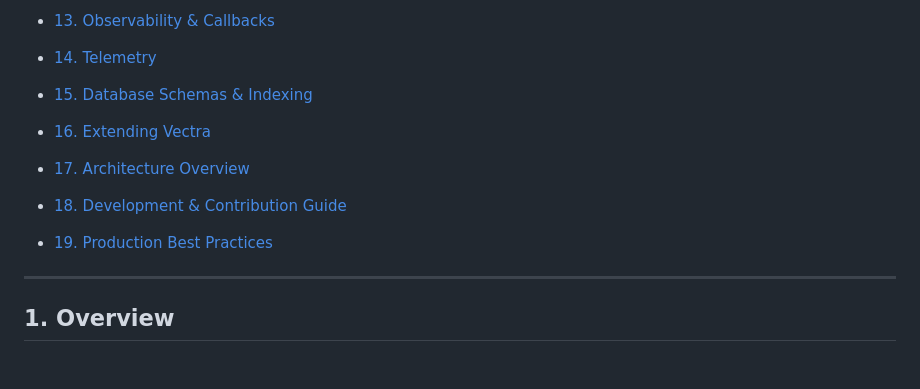
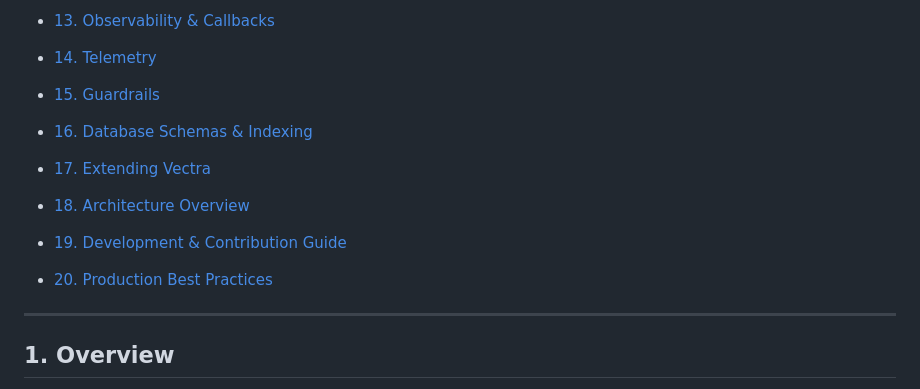
Before and after one commit to iamabhishek-n/vectra-js, a Markdown page: README.md, the part around one of its changes. Drawn GitHub-style; blank space fills up the shorter version.

```diff
--- a/README.md
+++ b/README.md
@@ -41,11 +41,12 @@ If you find this project useful, consider supporting it:<br>
   * [Observability Dashboard](#observability-dashboard)
 * [13. Observability & Callbacks](#13-observability--callbacks)
 * [14. Telemetry](#14-telemetry)
-* [15. Database Schemas & Indexing](#15-database-schemas--indexing)
-* [16. Extending Vectra](#16-extending-vectra)
-* [17. Architecture Overview](#17-architecture-overview)
-* [18. Development & Contribution Guide](#18-development--contribution-guide)
-* [19. Production Best Practices](#19-production-best-practices)
+* [15. Guardrails](#15-guardrails)
+* [16. Database Schemas & Indexing](#16-database-schemas--indexing)
+* [17. Extending Vectra](#17-extending-vectra)
+* [18. Architecture Overview](#18-architecture-overview)
+* [19. Development & Contribution Guide](#19-development--contribution-guide)
+* [20. Production Best Practices](#20-production-best-practices)
 
 ---
 
```
Also changed, not shown: other parts of README.md (+32 -5 lines).
